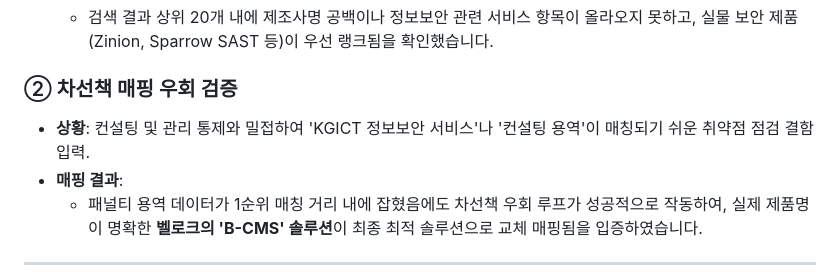
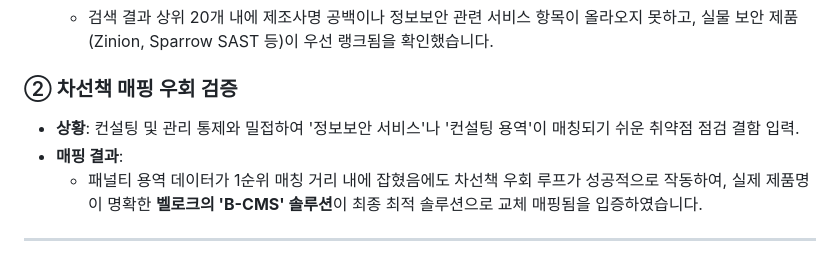
Before and after one commit to JongCold/security_loadmap_AX, a Markdown page: 기능고도화개발완료보고사.md, the part around the change. Rendered like a GitHub page.

```diff
--- a/기능고도화개발완료보고사.md
+++ b/기능고도화개발완료보고사.md
@@ -58,7 +58,7 @@ RAG 코어 엔진(`rag_engine.py`)과 매핑 파이프라인 에이전트(`roadm
   - 검색 결과 상위 20개 내에 제조사명 공백이나 정보보안 관련 서비스 항목이 올라오지 못하고, 실물 보안 제품(Zinion, Sparrow SAST 등)이 우선 랭크됨을 확인했습니다.
 
 ### ② 차선책 매핑 우회 검증
-* **상황**: 컨설팅 및 관리 통제와 밀접하여 'KGICT 정보보안 서비스'나 '컨설팅 용역'이 매칭되기 쉬운 취약점 점검 결함 입력.
+* **상황**: 컨설팅 및 관리 통제와 밀접하여 '정보보안 서비스'나 '컨설팅 용역'이 매칭되기 쉬운 취약점 점검 결함 입력.
 * **매핑 결과**:
   - 패널티 용역 데이터가 1순위 매칭 거리 내에 잡혔음에도 차선책 우회 루프가 성공적으로 작동하여, 실제 제품명이 명확한 **벨로크의 'B-CMS' 솔루션**이 최종 최적 솔루션으로 교체 매핑됨을 입증하였습니다.
 
```
